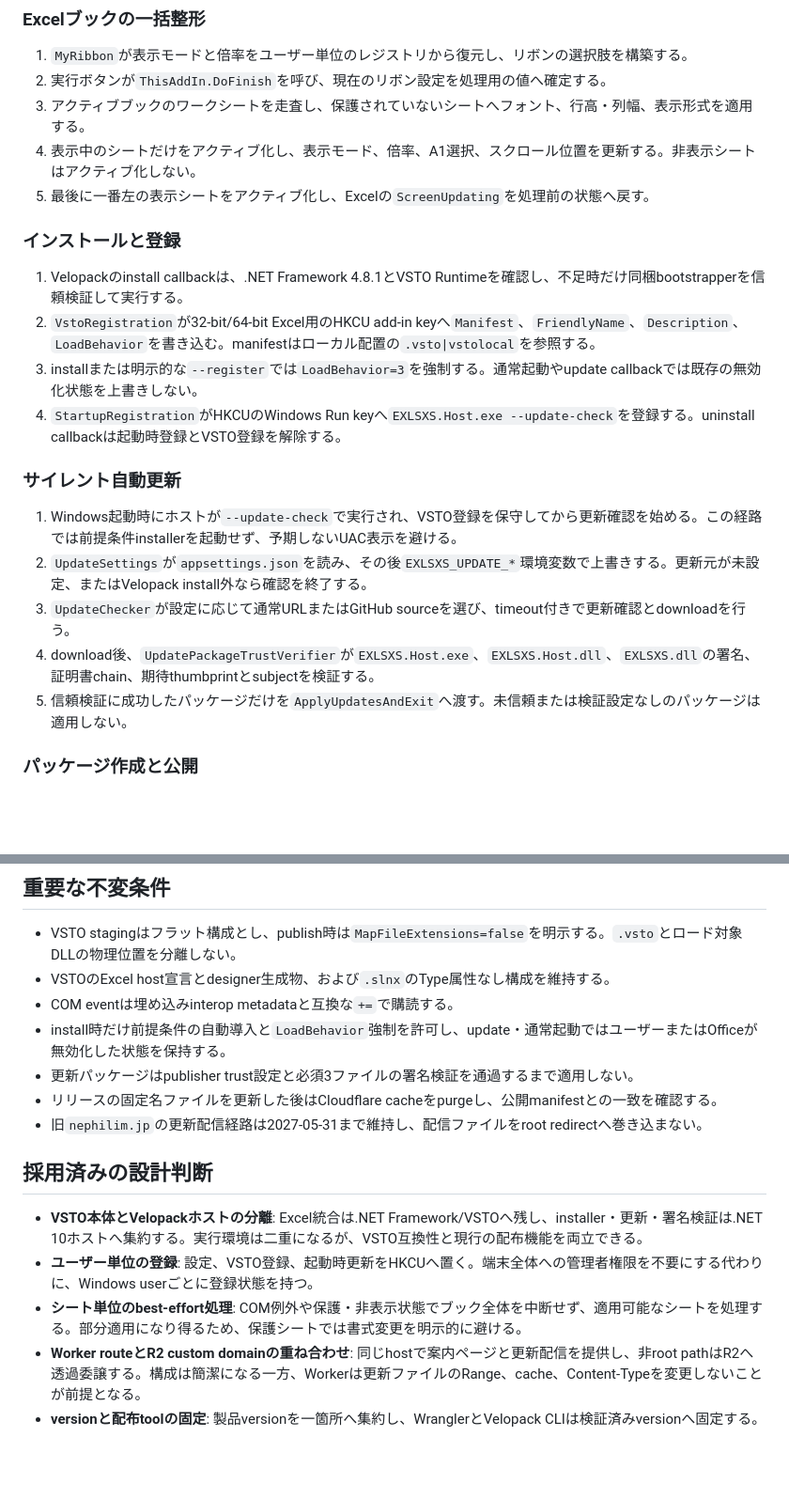
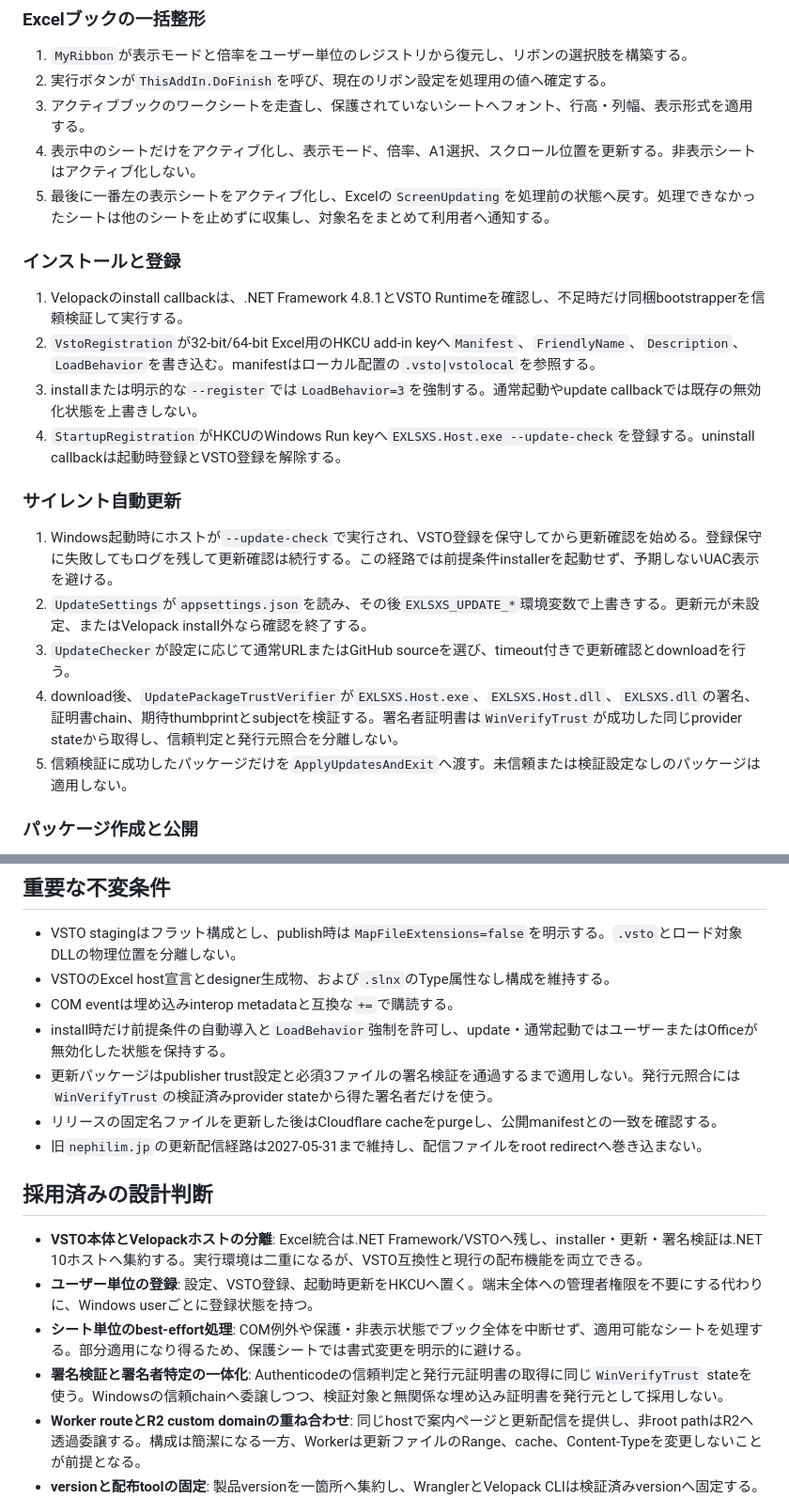
Before and after one commit to 1llum1n4t1s/EXLSXS, a Markdown page: DESIGN.md, 2 parts joined by grey strips. Shown at 94% size. GitHub-like rendering; blank space fills up the shorter version.

Commit message:
リポジトリ文書を保守する

```diff
--- a/DESIGN.md
+++ b/DESIGN.md
@@ -25,7 +25,7 @@ EXLSXSは、Excelブック内の全ワークシートへ表示モード、表示
 2. 実行ボタンが`ThisAddIn.DoFinish`を呼び、現在のリボン設定を処理用の値へ確定する。
 3. アクティブブックのワークシートを走査し、保護されていないシートへフォント、行高・列幅、表示形式を適用する。
 4. 表示中のシートだけをアクティブ化し、表示モード、倍率、A1選択、スクロール位置を更新する。非表示シートはアクティブ化しない。
-5. 最後に一番左の表示シートをアクティブ化し、Excelの`ScreenUpdating`を処理前の状態へ戻す。
+5. 最後に一番左の表示シートをアクティブ化し、Excelの`ScreenUpdating`を処理前の状態へ戻す。処理できなかったシートは他のシートを止めずに収集し、対象名をまとめて利用者へ通知する。
 
 ### インストールと登録
 
@@ -36,10 +36,10 @@ EXLSXSは、Excelブック内の全ワークシートへ表示モード、表示
 
 ### サイレント自動更新
 
-1. Windows起動時にホストが`--update-check`で実行され、VSTO登録を保守してから更新確認を始める。この経路では前提条件installerを起動せず、予期しないUAC表示を避ける。
+1. Windows起動時にホストが`--update-check`で実行され、VSTO登録を保守してから更新確認を始める。登録保守に失敗してもログを残して更新確認は続行する。この経路では前提条件installerを起動せず、予期しないUAC表示を避ける。
 2. `UpdateSettings`が`appsettings.json`を読み、その後`EXLSXS_UPDATE_*`環境変数で上書きする。更新元が未設定、またはVelopack install外なら確認を終了する。
 3. `UpdateChecker`が設定に応じて通常URLまたはGitHub sourceを選び、timeout付きで更新確認とdownloadを行う。
-4. download後、`UpdatePackageTrustVerifier`が`EXLSXS.Host.exe`、`EXLSXS.Host.dll`、`EXLSXS.dll`の署名、証明書chain、期待thumbprintとsubjectを検証する。
+4. download後、`UpdatePackageTrustVerifier`が`EXLSXS.Host.exe`、`EXLSXS.Host.dll`、`EXLSXS.dll`の署名、証明書chain、期待thumbprintとsubjectを検証する。署名者証明書は`WinVerifyTrust`が成功した同じprovider stateから取得し、信頼判定と発行元照合を分離しない。
 5. 信頼検証に成功したパッケージだけを`ApplyUpdatesAndExit`へ渡す。未信頼または検証設定なしのパッケージは適用しない。
 
 ### パッケージ作成と公開
@@ -68,7 +68,7 @@ EXLSXSは、Excelブック内の全ワークシートへ表示モード、表示
 - VSTOのExcel host宣言とdesigner生成物、および`.slnx`のType属性なし構成を維持する。
 - COM eventは埋め込みinterop metadataと互換な`+=`で購読する。
 - install時だけ前提条件の自動導入と`LoadBehavior`強制を許可し、update・通常起動ではユーザーまたはOfficeが無効化した状態を保持する。
-- 更新パッケージはpublisher trust設定と必須3ファイルの署名検証を通過するまで適用しない。
+- 更新パッケージはpublisher trust設定と必須3ファイルの署名検証を通過するまで適用しない。発行元照合には`WinVerifyTrust`の検証済みprovider stateから得た署名者だけを使う。
 - リリースの固定名ファイルを更新した後はCloudflare cacheをpurgeし、公開manifestとの一致を確認する。
 - 旧`nephilim.jp`の更新配信経路は2027-05-31まで維持し、配信ファイルをroot redirectへ巻き込まない。
 
@@ -77,5 +77,6 @@ EXLSXSは、Excelブック内の全ワークシートへ表示モード、表示
 - **VSTO本体とVelopackホストの分離**: Excel統合は.NET Framework/VSTOへ残し、installer・更新・署名検証は.NET 10ホストへ集約する。実行環境は二重になるが、VSTO互換性と現行の配布機能を両立できる。
 - **ユーザー単位の登録**: 設定、VSTO登録、起動時更新をHKCUへ置く。端末全体への管理者権限を不要にする代わりに、Windows userごとに登録状態を持つ。
 - **シート単位のbest-effort処理**: COM例外や保護・非表示状態でブック全体を中断せず、適用可能なシートを処理する。部分適用になり得るため、保護シートでは書式変更を明示的に避ける。
+- **署名検証と署名者特定の一体化**: Authenticodeの信頼判定と発行元証明書の取得に同じ`WinVerifyTrust` stateを使う。Windowsの信頼chainへ委譲しつつ、検証対象と無関係な埋め込み証明書を発行元として採用しない。
 - **Worker routeとR2 custom domainの重ね合わせ**: 同じhostで案内ページと更新配信を提供し、非root pathはR2へ透過委譲する。構成は簡潔になる一方、Workerは更新ファイルのRange、cache、Content-Typeを変更しないことが前提となる。
 - **versionと配布toolの固定**: 製品versionを一箇所へ集約し、WranglerとVelopack CLIは検証済みversionへ固定する。自動追随より再現可能な署名・配布を優先する。
```
Also changed, not shown: AGENTS.md (+4 -1 lines), README.md (+2 -0 lines).
